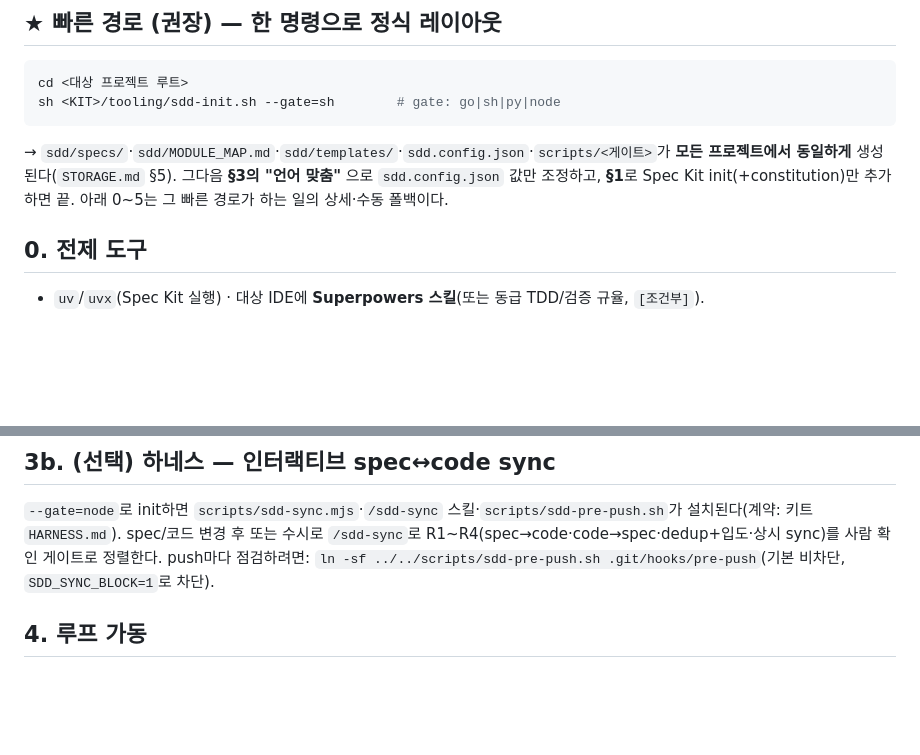
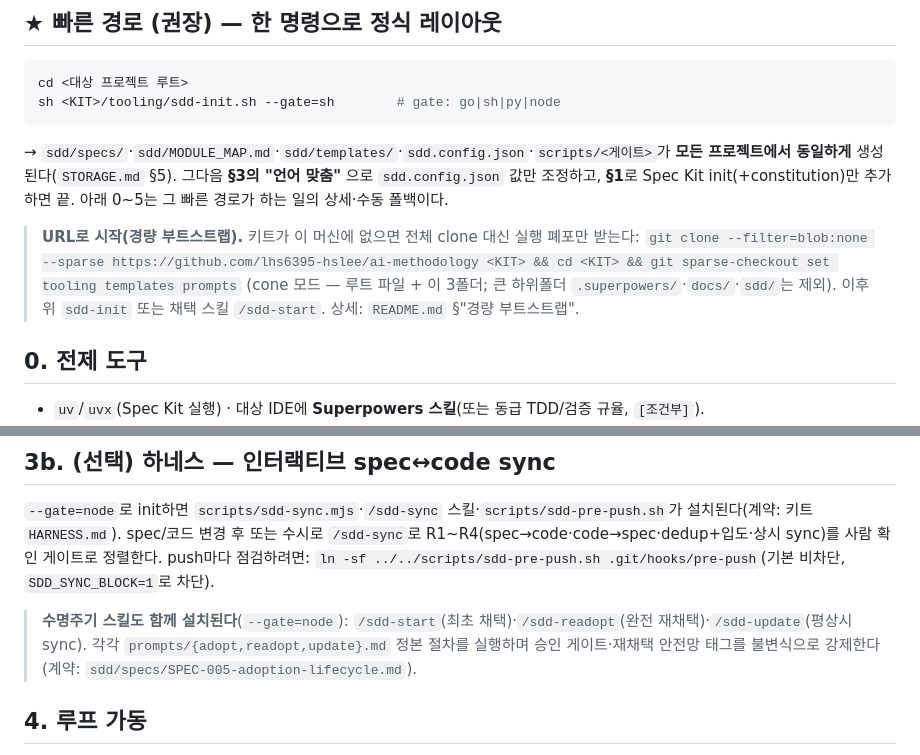
Before and after one commit to lhs6395-hslee/ai-methodology, a Markdown page: APPLYING.md, 2 parts joined by grey strips. GitHub-like rendering; blank space fills up the shorter version.

````diff
--- a/APPLYING.md
+++ b/APPLYING.md
@@ -9,6 +9,8 @@ cd <대상 프로젝트 루트>
 sh <KIT>/tooling/sdd-init.sh --gate=sh        # gate: go|sh|py|node
 ```
 → `sdd/specs/`·`sdd/MODULE_MAP.md`·`sdd/templates/`·`sdd.config.json`·`scripts/<게이트>`가 **모든 프로젝트에서 동일하게** 생성된다(`STORAGE.md` §5). 그다음 **§3의 "언어 맞춤"** 으로 `sdd.config.json` 값만 조정하고, **§1**로 Spec Kit init(+constitution)만 추가하면 끝. 아래 0~5는 그 빠른 경로가 하는 일의 상세·수동 폴백이다.
+
+> **URL로 시작(경량 부트스트랩).** 키트가 이 머신에 없으면 전체 clone 대신 실행 폐포만 받는다: `git clone --filter=blob:none --sparse https://github.com/lhs6395-hslee/ai-methodology <KIT> && cd <KIT> && git sparse-checkout set tooling templates prompts` (cone 모드 — 루트 파일 + 이 3폴더; 큰 하위폴더 `.superpowers/`·`docs/`·`sdd/`는 제외). 이후 위 `sdd-init` 또는 채택 스킬 `/sdd-start`. 상세: `README.md` §"경량 부트스트랩".
 
 ## 0. 전제 도구
 - `uv`/`uvx`(Spec Kit 실행) · 대상 IDE에 **Superpowers 스킬**(또는 동급 TDD/검증 규율, `[조건부]`).
@@ -76,6 +78,8 @@ cp <KIT>/tooling/sdd-config.mjs <KIT>/tooling/check-fr-coverage.mjs \
 
 ## 3b. (선택) 하네스 — 인터랙티브 spec↔code sync
 `--gate=node`로 init하면 `scripts/sdd-sync.mjs`·`/sdd-sync` 스킬·`scripts/sdd-pre-push.sh`가 설치된다(계약: 키트 `HARNESS.md`). spec/코드 변경 후 또는 수시로 `/sdd-sync`로 R1~R4(spec→code·code→spec·dedup+입도·상시 sync)를 사람 확인 게이트로 정렬한다. push마다 점검하려면: `ln -sf ../../scripts/sdd-pre-push.sh .git/hooks/pre-push`(기본 비차단, `SDD_SYNC_BLOCK=1`로 차단).
+
+> **수명주기 스킬도 함께 설치된다**(`--gate=node`): `/sdd-start`(최초 채택)·`/sdd-readopt`(완전 재채택)·`/sdd-update`(평상시 sync). 각각 `prompts/{adopt,readopt,update}.md` 정본 절차를 실행하며 승인 게이트·재채택 안전망 태그를 불변식으로 강제한다(계약: `sdd/specs/SPEC-005-adoption-lifecycle.md`).
 
 ## 4. 루프 가동
 `METHODOLOGY.md` 0~8단계. 신규=`/specify`→`/clarify`→`/plan`→`/tasks`→`/analyze`→Superpowers TDD→머지→`/converge`. 코드 우선 hotfix=`/converge`로 갭 표면화→`/specify`(update)로 LLM이 spec 갱신→사람 승인.
````
Also changed, not shown: PROMPTS.md (+2 -0 lines), README.md (+19 -0 lines).
